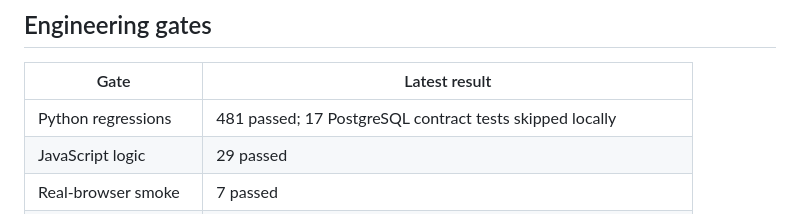
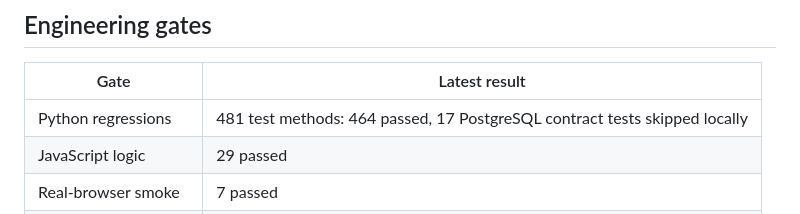
Before and after one commit to tristrange/research-rag-assistant, a Markdown page: docs/status.md, the part around the change. GitHub-like rendering.

Commit message:
docs: report skipped tests accurately
Separate the 481 discovered Python test methods from the 464 that pass and the 17 PostgreSQL contracts skipped locally.

```diff
--- a/docs/status.md
+++ b/docs/status.md
@@ -44,7 +44,7 @@ therefore describes candidate `6b33f221`, not the current baseline.
 
 | Gate | Latest result |
 | --- | --- |
-| Python regressions | 481 passed; 17 PostgreSQL contract tests skipped locally |
+| Python regressions | 481 test methods: 464 passed, 17 PostgreSQL contract tests skipped locally |
 | JavaScript logic | 29 passed |
 | Real-browser smoke | 7 passed |
 | Static checks | Ruff and strict mypy pass; CodeQL passes |
```
